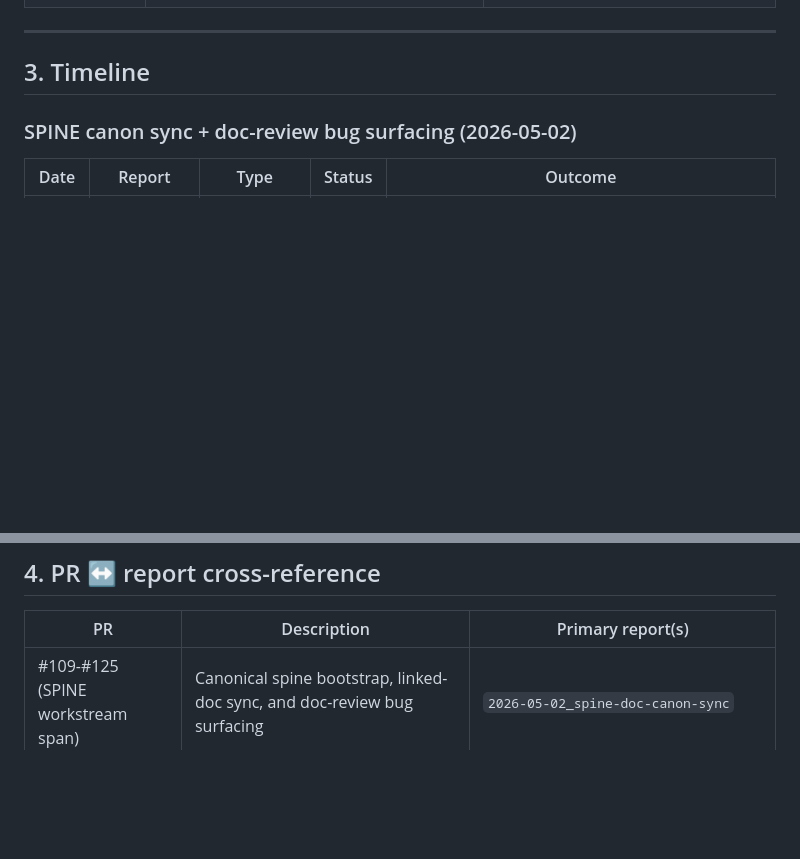
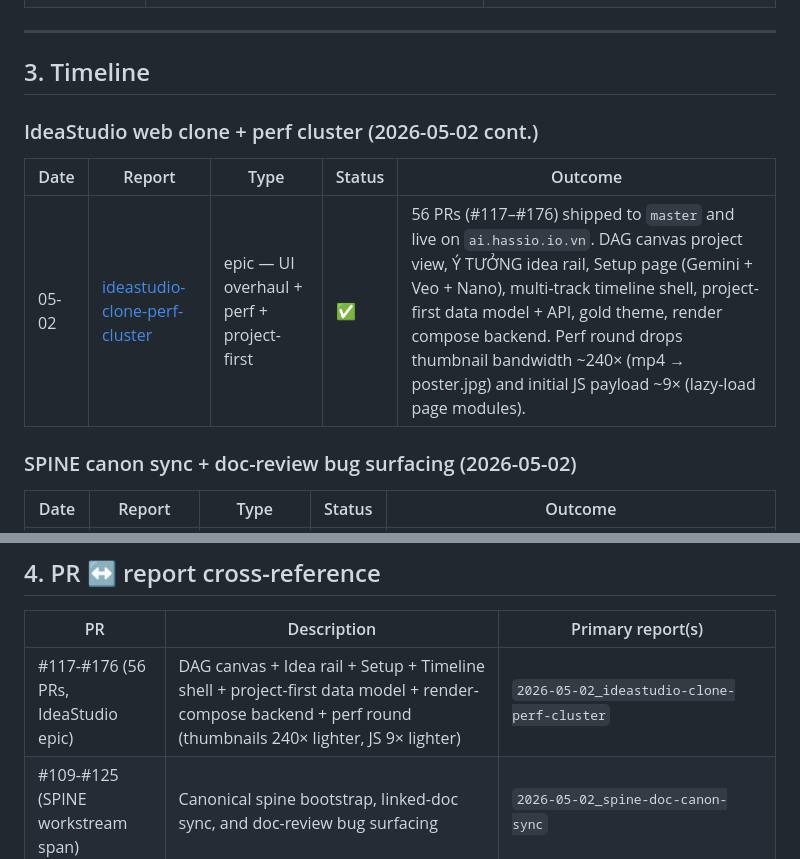
Before and after one commit to ngoctuandt1/FlowEngine, a Markdown page: docs/session-reports/INDEX.md, 2 parts joined by grey strips. Drawn GitHub-style; blank space fills up the shorter version.

```diff
--- a/docs/session-reports/INDEX.md
+++ b/docs/session-reports/INDEX.md
@@ -48,6 +48,12 @@
 ---
 
 ## 3. Timeline
+
+### IdeaStudio web clone + perf cluster (2026-05-02 cont.)
+
+| Date | Report | Type | Status | Outcome |
+|---|---|---|---|---|
+| 05-02 | [ideastudio-clone-perf-cluster](2026-05-02_ideastudio-clone-perf-cluster.md) | epic — UI overhaul + perf + project-first | ✅ | 56 PRs (#117–#176) shipped to `master` and live on `ai.hassio.io.vn`. DAG canvas project view, Ý TƯỞNG idea rail, Setup page (Gemini + Veo + Nano), multi-track timeline shell, project-first data model + API, gold theme, render compose backend. Perf round drops thumbnail bandwidth ~240× (mp4 → poster.jpg) and initial JS payload ~9× (lazy-load page modules). |
 
 ### SPINE canon sync + doc-review bug surfacing (2026-05-02)
 
@@ -158,6 +164,7 @@ Single-day landing of B1-B12 + Tier 1 DOM validation. Tag: `v0.2.0-phase-a` at `
 
 | PR | Description | Primary report(s) |
 |---|---|---|
+| #117-#176 (56 PRs, IdeaStudio epic) | DAG canvas + Idea rail + Setup + Timeline shell + project-first data model + render-compose backend + perf round (thumbnails 240× lighter, JS 9× lighter) | `2026-05-02_ideastudio-clone-perf-cluster` |
 | #109-#125 (SPINE workstream span) | Canonical spine bootstrap, linked-doc sync, and doc-review bug surfacing | `2026-05-02_spine-doc-canon-sync` |
 | #90-#108 (excluding #93) | Public dashboard/pages, auth gate, deploy hardening, public cutover | `2026-05-01_web-ai-hassio-flowengine-cutover` |
 | #2-#8 | flow-bugs epic | `B<n>` reports + Tier 1 r2 |
```
Also changed, not shown: other parts of docs/session-reports/INDEX.md (+1 -1 lines), docs/PROJECT_SPINE.md (+6 -3 lines), docs/session-reports/2026-05-02_ideastudio-clone-perf-cluster.md (added, +312 -0 lines).
